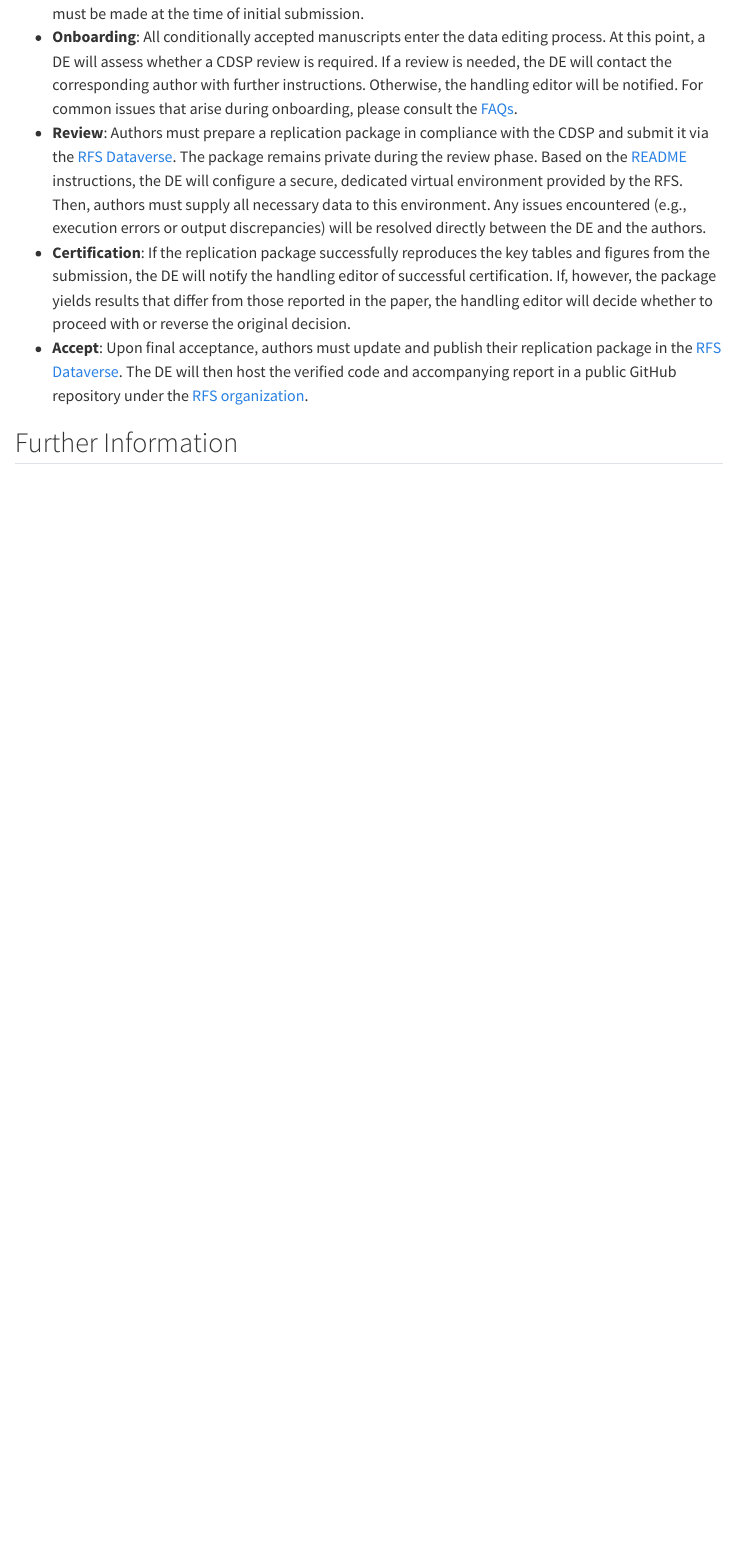
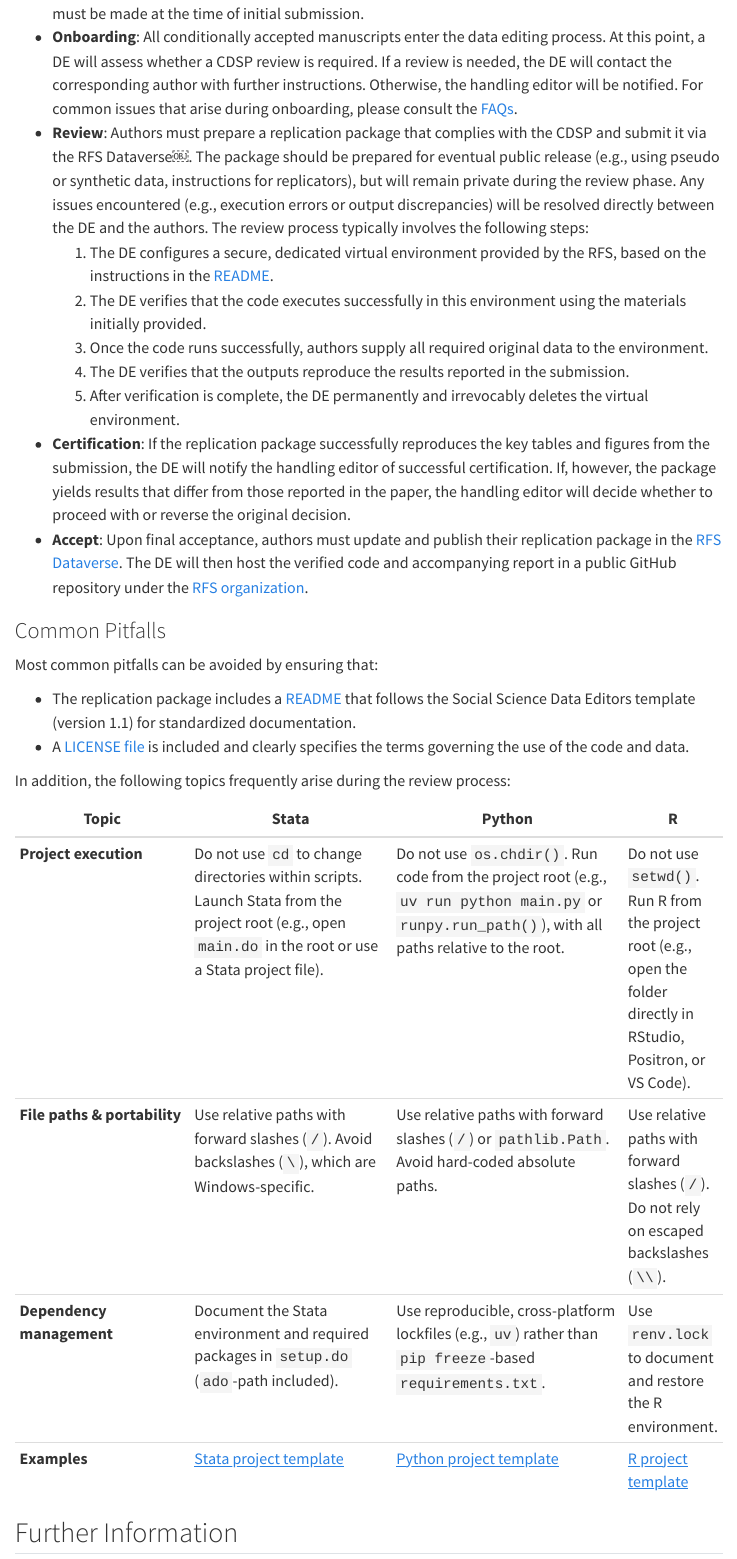
Before and after one commit to review-of-financial-studies/review-of-financial-studies.github.io, a Quarto document (index.qmd): the page in a window 1100 px wide, from 920 px down. Rendered offline with R 4.5, knitr and Pandoc in place of Quarto, with nearby package versions; menus at the side of the page are left out.

Commit message:
Add details on the review process & common pitfalls

```diff
--- a/index.qmd
+++ b/index.qmd
@@ -39,9 +39,30 @@ flowchart LR
 
 - **Submission**: Please read the [Guidelines for Submission](https://sfs.org/guidelines-for-submissions/). Any requests for exemption from the CDSP must be made at the time of initial submission.
 - **Onboarding**: All conditionally accepted manuscripts enter the data editing process. At this point, a DE will assess whether a CDSP review is required. If a review is needed, the DE will contact the corresponding author with further instructions. Otherwise, the handling editor will be notified. For common issues that arise during onboarding, please consult the [FAQs](faqs.qmd).
-- **Review**:  Authors must prepare a replication package in compliance with the CDSP and submit it via the [RFS Dataverse](https://dataverse.harvard.edu/dataverse/rfs). The package remains private during the review phase. Based on the [README](https://social-science-data-editors.github.io/template_README/) instructions, the DE will configure a secure, dedicated virtual environment provided by the RFS. Then, authors must supply all necessary data to this environment. Any issues encountered (e.g., execution errors or output discrepancies) will be resolved directly between the DE and the authors.
+- **Review**: Authors must prepare a replication package that complies with the CDSP and submit it via the RFS Dataverse￼. The package should be prepared for eventual public release (e.g., using pseudo or synthetic data, instructions for replicators), but will remain private during the review phase. Any issues encountered (e.g., execution errors or output discrepancies) will be resolved directly between the DE and the authors. The review process typically involves the following steps:
+    1. The DE configures a secure, dedicated virtual environment provided by the RFS, based on the instructions in the [README](https://social-science-data-editors.github.io/template_README/).
+    2. The DE verifies that the code executes successfully in this environment using the materials initially provided.
+    3. Once the code runs successfully, authors supply all required original data to the environment.
+    4. The DE verifies that the outputs reproduce the results reported in the submission.
+    5. After verification is complete, the DE permanently and irrevocably deletes the virtual environment.
 - **Certification**: If the replication package successfully reproduces the key tables and figures from the submission, the DE will notify the handling editor of successful certification. If, however, the package yields results that differ from those reported in the paper, the handling editor will decide whether to proceed with or reverse the original decision.
 - **Accept**: Upon final acceptance, authors must update and publish their replication package in the [RFS Dataverse](https://dataverse.harvard.edu/dataverse/rfs). The DE will then host the verified code and accompanying report in a public GitHub repository under the [RFS organization](https://github.com/review-of-financial-studies).
+
+### Common Pitfalls
+
+Most common pitfalls can be avoided by ensuring that:
+
+- The replication package includes a [README](https://social-science-data-editors.github.io/template_README/) that follows the Social Science Data Editors template (version 1.1) for standardized documentation.
+- A [LICENSE file](license.qmd) is included and clearly specifies the terms governing the use of the code and data.
+
+In addition, the following topics frequently arise during the review process:
+
+| Topic | Stata | Python | R |
+|------|-------|--------|---|
+| **Project execution** | Do not use `cd` to change directories within scripts. Launch Stata from the project root (e.g., open `main.do` in the root or use a Stata project file). | Do not use `os.chdir()`. Run code from the project root (e.g., `uv run python main.py` or `runpy.run_path()`), with all paths relative to the root. | Do not use `setwd()`. Run R from the project root (e.g., open the folder directly in RStudio, Positron, or VS Code). |
+| **File paths & portability** | Use relative paths with forward slashes (`/`). Avoid backslashes (`\`), which are Windows-specific. | Use relative paths with forward slashes (`/`) or `pathlib.Path`. Avoid hard-coded absolute paths. | Use relative paths with forward slashes (`/`). Do not rely on escaped backslashes (`\\`). |
+| **Dependency management** | Document the Stata environment and required packages in `setup.do` (`ado`-path included). | Use reproducible, cross-platform lockfiles (e.g., `uv`) rather than `pip freeze`-based `requirements.txt`. | Use `renv.lock` to document and restore the R environment. |
+| **Examples** | [Stata project template](https://github.com/review-of-financial-studies/template-stata) | [Python project template](https://github.com/review-of-financial-studies/template-python) | [R project template](https://github.com/review-of-financial-studies/template-r) |
 
 ## Further Information
 
```
Also changed, not shown: docs/search.json, 1 other file.
